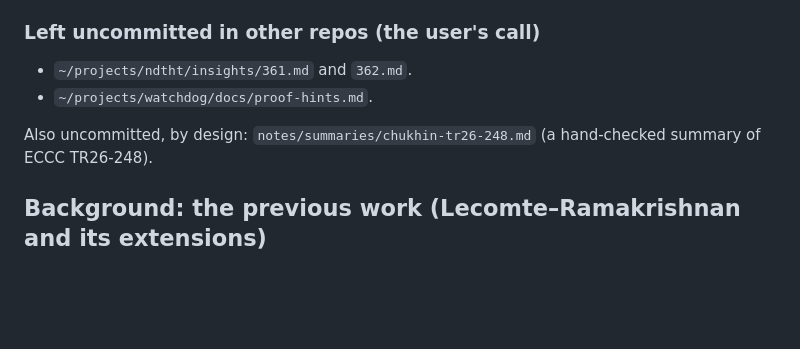
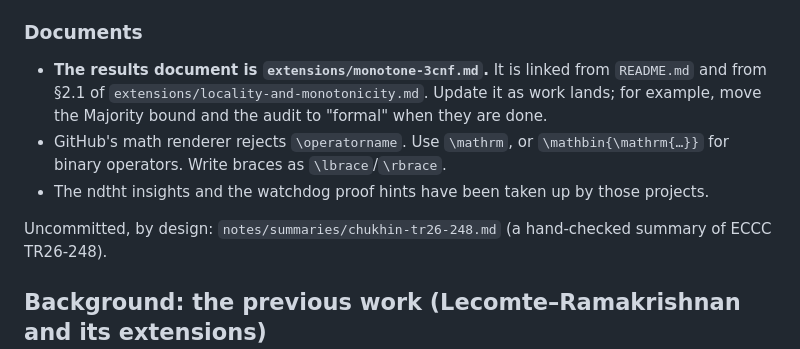
Before and after one commit to ott2/circuitub, a Markdown page: prompt.md, the part around the change. Rendered like a GitHub page; blank space fills up the shorter version.

Commit message:
prompt.md: point to extensions/monotone-3cnf.md; GitHub math note
Co-Authored-By: Claude Opus 5.5 (1M context) <noreply@anthropic.com>

```diff
--- a/prompt.md
+++ b/prompt.md
@@ -133,12 +133,16 @@ The full list is in memory (`ndtht-isabelle-tips.md`) and in
   per rule.
 - Act on the build summary; when a step loops, check `grep "running for"` in the log.
 
-### Left uncommitted in other repos (the user's call)
+### Documents
 
-- `~/projects/ndtht/insights/361.md` and `362.md`.
-- `~/projects/watchdog/docs/proof-hints.md`.
+- **The results document is `extensions/monotone-3cnf.md`.** It is linked from `README.md` and
+  from §2.1 of `extensions/locality-and-monotonicity.md`. Update it as work lands; for
+  example, move the Majority bound and the audit to "formal" when they are done.
+- GitHub's math renderer rejects `\operatorname`. Use `\mathrm`, or `\mathbin{\mathrm{…}}`
+  for binary operators. Write braces as `\lbrace`/`\rbrace`.
+- The ndtht insights and the watchdog proof hints have been taken up by those projects.
 
-Also uncommitted, by design: `notes/summaries/chukhin-tr26-248.md` (a hand-checked summary of
+Uncommitted, by design: `notes/summaries/chukhin-tr26-248.md` (a hand-checked summary of
 ECCC TR26-248).
 
 ## Background: the previous work (Lecomte–Ramakrishnan and its extensions)
```
